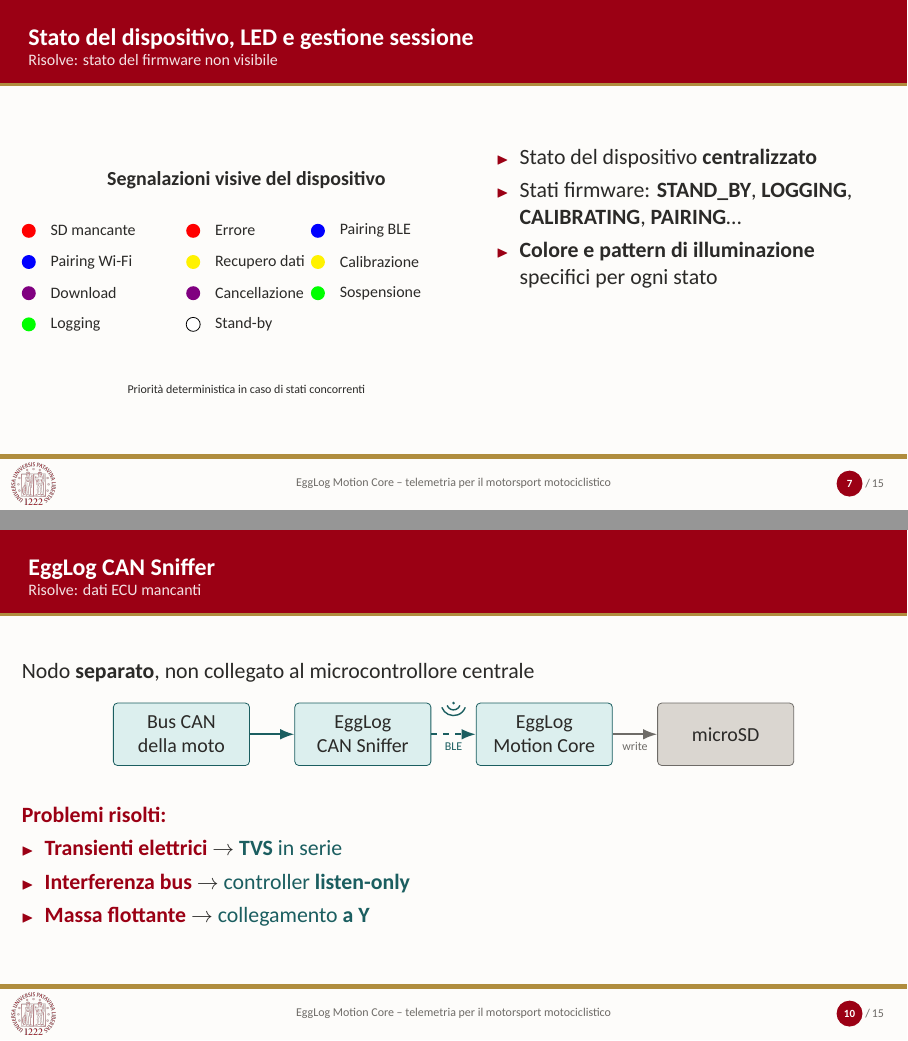
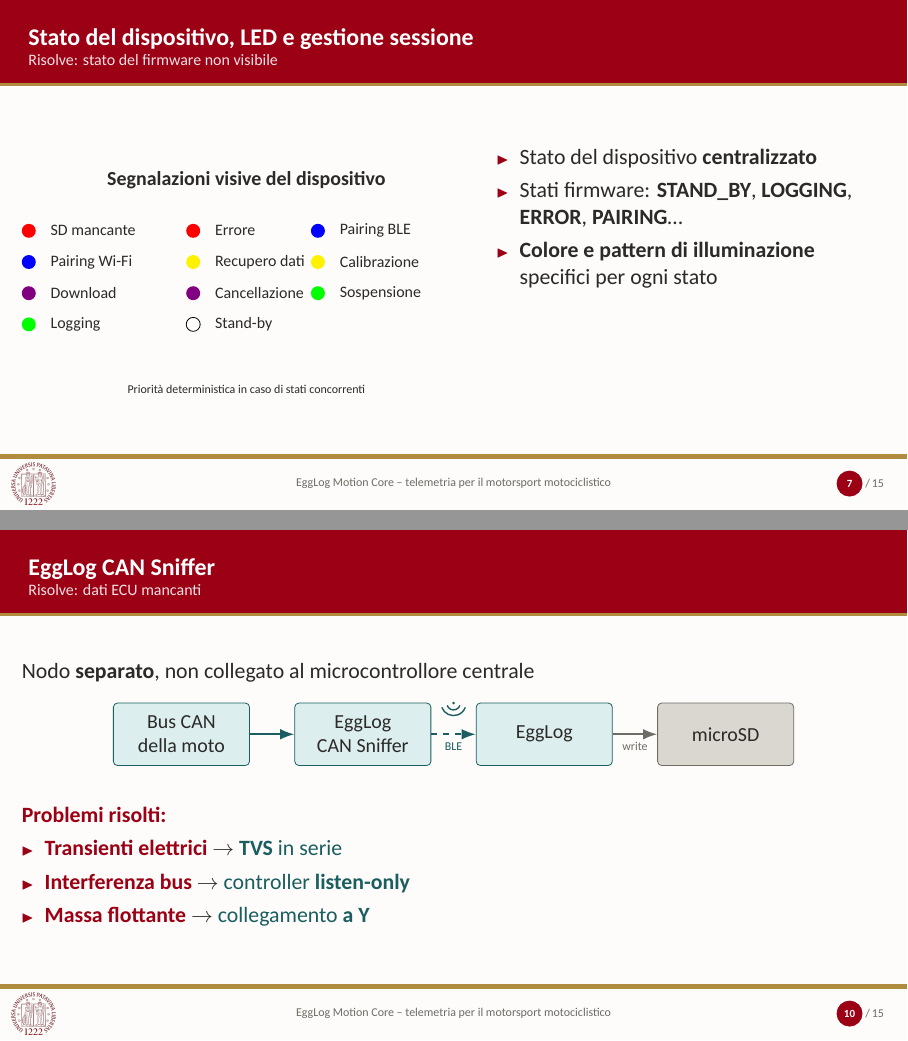
Before and after one commit to zakka00/Discussione_tesi, LaTeX slides (main.tex): pages 8 and 11 of 19, joined at a grey line. Compiled offline with XeLaTeX.

Commit message:
Minor fixes

```diff
--- a/main.tex
+++ b/main.tex
@@ -289,7 +289,7 @@
       \begin{itemize}
         \item Stato del dispositivo \textbf{centralizzato}
         \item Stati firmware: \textbf{STAND\_BY}, \textbf{LOGGING},
-              \textbf{CALIBRATING}, \textbf{PAIRING}\dots
+              \textbf{ERROR}, \textbf{PAIRING}\dots
         \item \textbf{Colore e pattern di illuminazione}
               specifici per ogni stato
       \end{itemize}
@@ -424,7 +424,7 @@
       box/.style={draw=padovapetrol,fill=padovapetrollight,rounded corners=2pt,minimum width=2.4cm,minimum height=1.1cm,align=center,font=\small}]
     \node[box] (ecu) at (0,0) {Bus CAN\\della moto};
     \node[box] (sniffer) at (3.2,0) {EggLog\\CAN Sniffer};
-    \node[box] (app) at (6.4,0) {EggLog\\Motion Core};
+    \node[box] (app) at (6.4,0) {EggLog};
     \node[box,draw=padovagray,fill=padovagraylight] (sd) at (9.6,0) {microSD};
 
     % Bus CAN -> Sniffer: collegamento cablato
```
Also changed, not shown: main.pdf, main.tex (2 more changed lines), 2 other files.
